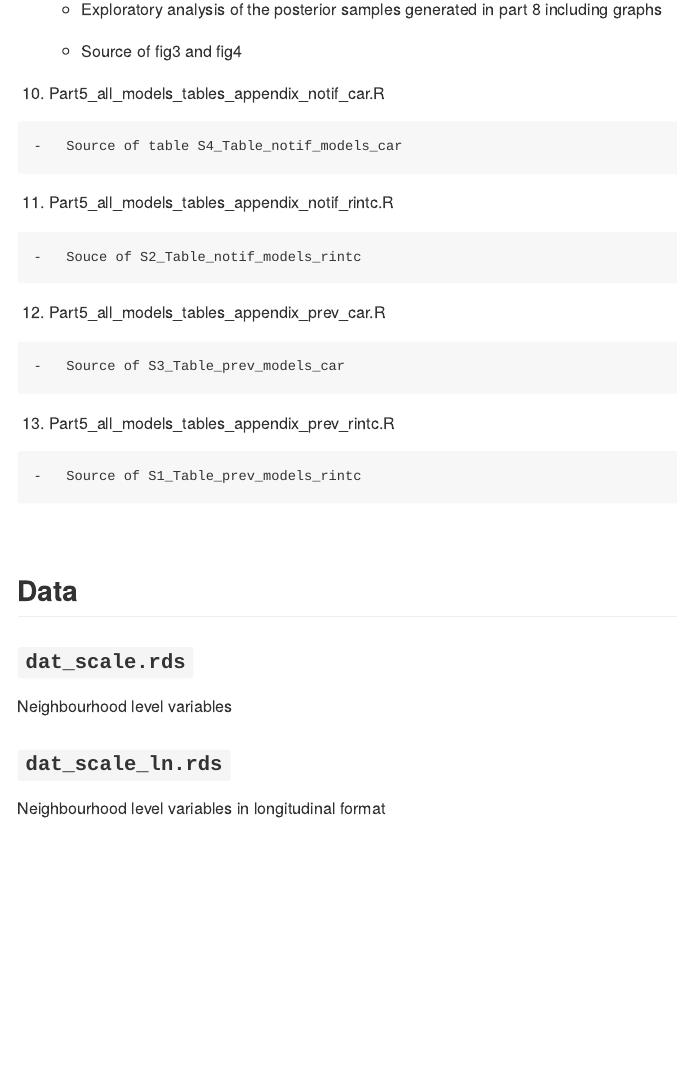
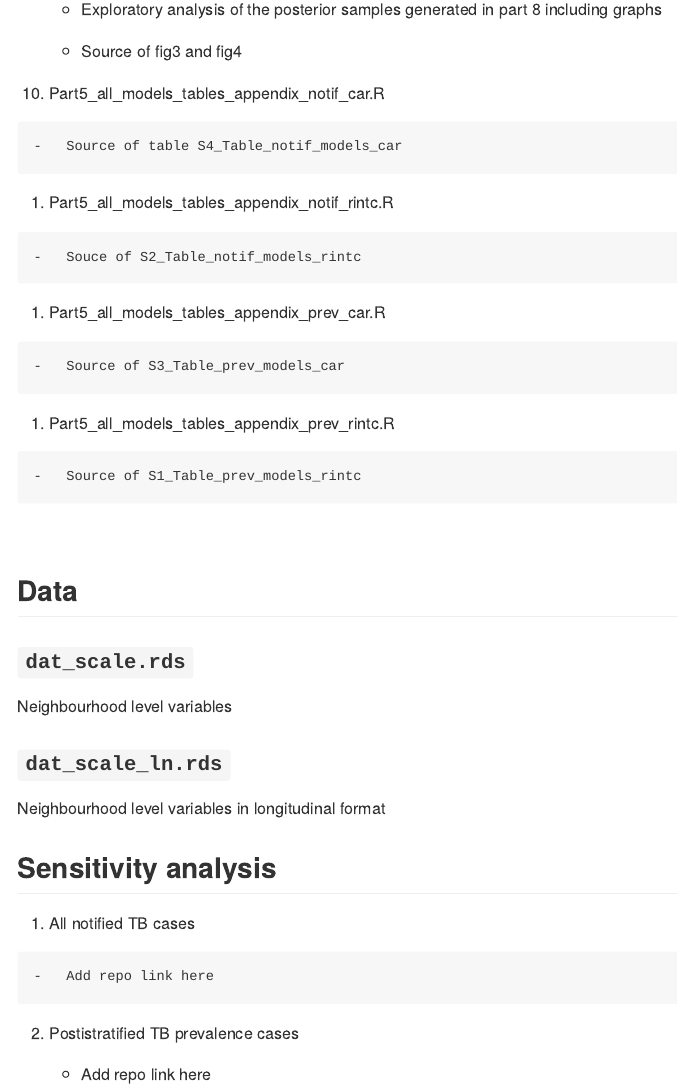
Before and after one commit to mcewenkhundi/TBhotspotclustersplos, an R Markdown document (README.Rmd): the page in a window 1100 px wide, from 1380 px down. The pictures show the output file README.md that the author committed with the source, drawn offline in the style of GitHub.

Commit message:
updating readme

````diff
--- a/README.Rmd
+++ b/README.Rmd
@@ -74,28 +74,52 @@ Description of the analysis scripts and source script of each output in the anal
 
     -   Source of fig3 and fig4
 
-10.  Part5_all_models_tables_appendix_notif_car.R
+10. Part5_all_models_tables_appendix_notif_car.R
 
+```{=html}
+<!-- -->
+```
     -   Source of table S4_Table_notif_models_car
 
-11.  Part5_all_models_tables_appendix_notif_rintc.R
+1.  Part5_all_models_tables_appendix_notif_rintc.R
 
+```{=html}
+<!-- -->
+```
     -   Souce of S2_Table_notif_models_rintc
 
-12.  Part5_all_models_tables_appendix_prev_car.R
+1.  Part5_all_models_tables_appendix_prev_car.R
 
+```{=html}
+<!-- -->
+```
     -   Source of S3_Table_prev_models_car
 
-13.  Part5_all_models_tables_appendix_prev_rintc.R
+1.  Part5_all_models_tables_appendix_prev_rintc.R
 
+```{=html}
+<!-- -->
+```
     -   Source of S1_Table_prev_models_rintc
 
 <br>
 
 ## Data
 
-###  **`dat_scale.rds`**
+### **`dat_scale.rds`**
+
 Neighbourhood level variables
 
-###  **`dat_scale_ln.rds`**
+### **`dat_scale_ln.rds`**
+
 Neighbourhood level variables in longitudinal format
+
+## Sensitivity analysis
+
+1.   All notified TB cases
+
+    -   Add repo link here
+
+2.  Postistratified TB prevalence cases
+
+    -   Add repo link here
````
Also changed, not shown: README.md.
